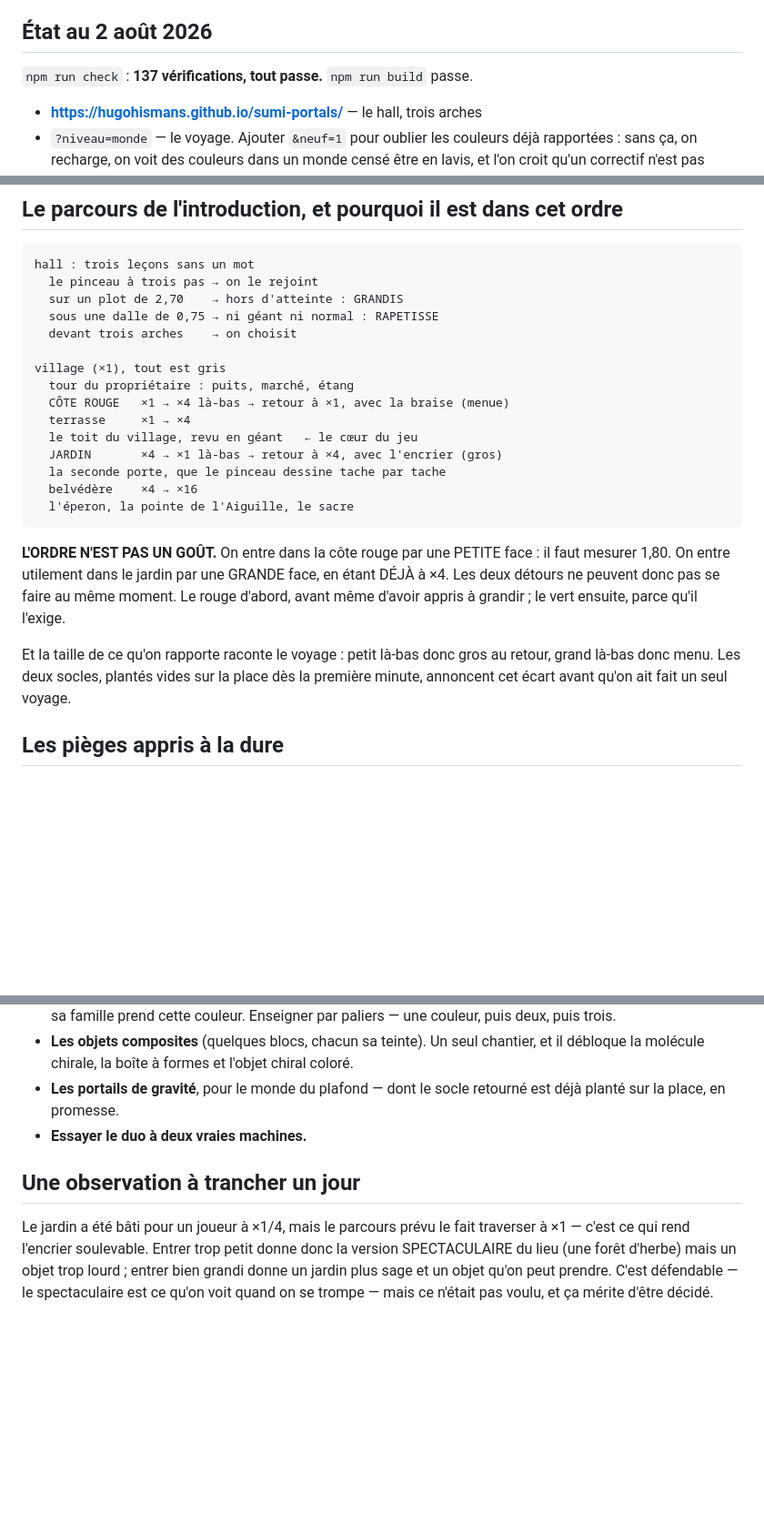
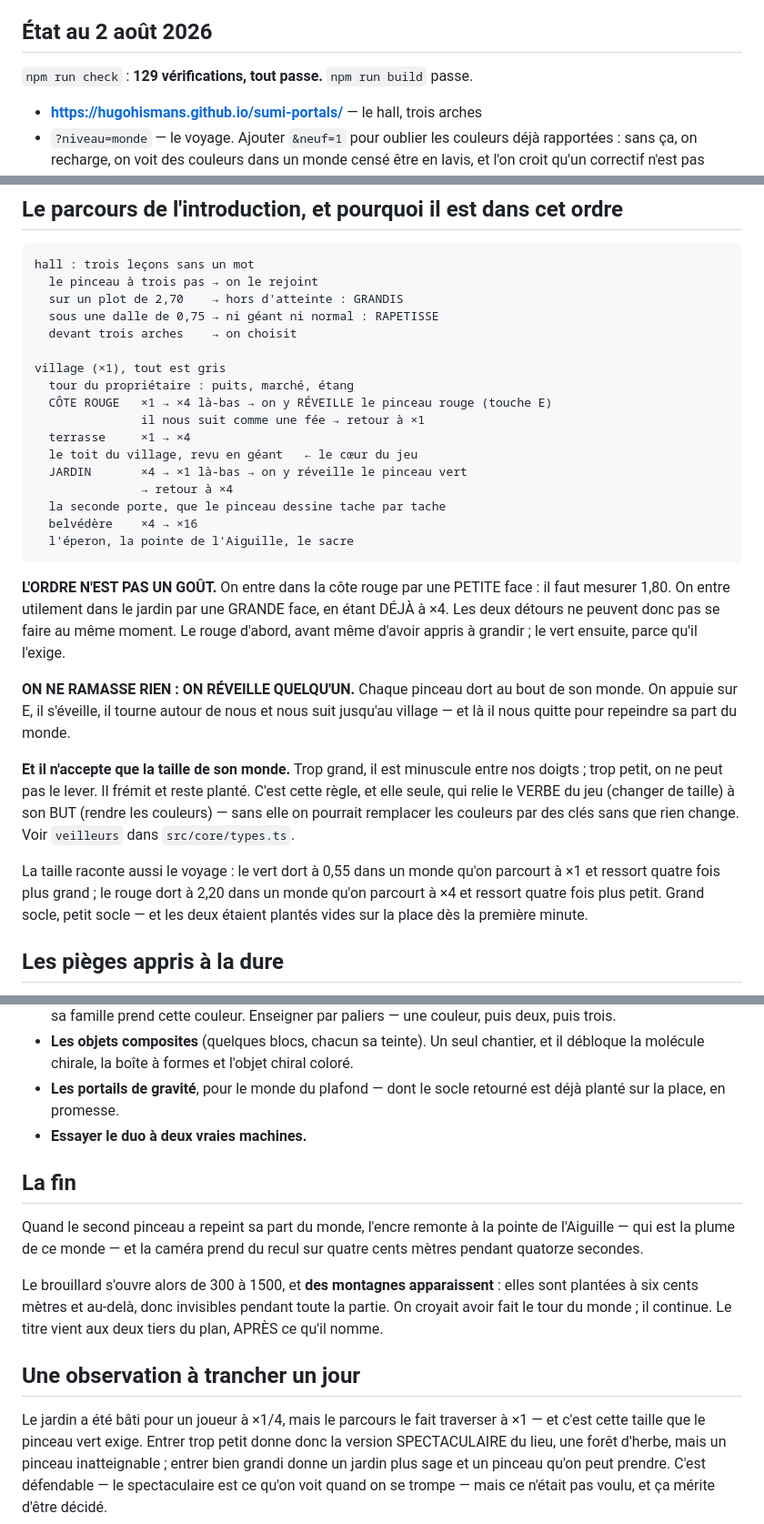
Before and after one commit to hugohismans/sumi-portals, a Markdown page: REPRISE.md, 3 parts joined by grey strips. Shown at 91% size. Drawn GitHub-style; blank space fills up the shorter version.

Commit message:
La note de passation rattrape la suppression des caisses
REPRISE.md décrivait encore un encrier et une braise qu'on ramasse et qu'on
pose sur des socles — supprimés il y a une heure au profit des pinceaux qu'on
réveille. C'est exactement la dérive qu'on m'a reprochée tout à l'heure : un
document de passation faux est pire que pas de document, parce qu'on le croit.

Co-Authored-By: Claude Opus 5 <noreply@anthropic.com>

```diff
--- a/REPRISE.md
+++ b/REPRISE.md
@@ -20,7 +20,7 @@ là où on ne peut pas marcher, et c'est cet écart qui fait l'énigme.
 
 ## État au 2 août 2026
 
-`npm run check` : **137 vérifications, tout passe.** `npm run build` passe.
+`npm run check` : **129 vérifications, tout passe.** `npm run build` passe.
 
 - **https://hugohismans.github.io/sumi-portals/** — le hall, trois arches
 - `?niveau=monde` — le voyage. Ajouter `&neuf=1` pour oublier les couleurs déjà
@@ -41,10 +41,12 @@ hall : trois leçons sans un mot
 
 village (×1), tout est gris
   tour du propriétaire : puits, marché, étang
-  CÔTE ROUGE   ×1 → ×4 là-bas → retour à ×1, avec la braise (menue)
+  CÔTE ROUGE   ×1 → ×4 là-bas → on y RÉVEILLE le pinceau rouge (touche E)
+               il nous suit comme une fée → retour à ×1
   terrasse     ×1 → ×4
   le toit du village, revu en géant   ← le cœur du jeu
-  JARDIN       ×4 → ×1 là-bas → retour à ×4, avec l'encrier (gros)
+  JARDIN       ×4 → ×1 là-bas → on y réveille le pinceau vert
+               → retour à ×4
   la seconde porte, que le pinceau dessine tache par tache
   belvédère    ×4 → ×16
   l'éperon, la pointe de l'Aiguille, le sacre
@@ -56,9 +58,21 @@ il faut mesurer 1,80. On entre utilement dans le jardin par une GRANDE face, en
 Le rouge d'abord, avant même d'avoir appris à grandir ; le vert ensuite, parce
 qu'il l'exige.
 
-Et la taille de ce qu'on rapporte raconte le voyage : petit là-bas donc gros au
-retour, grand là-bas donc menu. Les deux socles, plantés vides sur la place dès
-la première minute, annoncent cet écart avant qu'on ait fait un seul voyage.
+**ON NE RAMASSE RIEN : ON RÉVEILLE QUELQU'UN.** Chaque pinceau dort au bout de
+son monde. On appuie sur E, il s'éveille, il tourne autour de nous et nous suit
+jusqu'au village — et là il nous quitte pour repeindre sa part du monde.
+
+**Et il n'accepte que la taille de son monde.** Trop grand, il est minuscule
+entre nos doigts ; trop petit, on ne peut pas le lever. Il frémit et reste
+planté. C'est cette règle, et elle seule, qui relie le VERBE du jeu (changer de
+taille) à son BUT (rendre les couleurs) — sans elle on pourrait remplacer les
+couleurs par des clés sans que rien change. Voir `veilleurs` dans
+`src/core/types.ts`.
+
+La taille raconte aussi le voyage : le vert dort à 0,55 dans un monde qu'on
+parcourt à ×1 et ressort quatre fois plus grand ; le rouge dort à 2,20 dans un
+monde qu'on parcourt à ×4 et ressort quatre fois plus petit. Grand socle, petit
+socle — et les deux étaient plantés vides sur la place dès la première minute.
 
 ## Les pièges appris à la dure
 
@@ -100,11 +114,22 @@ dans `IDEES.md`.
   retourné est déjà planté sur la place, en promesse.
 - **Essayer le duo à deux vraies machines.**
 
+## La fin
+
+Quand le second pinceau a repeint sa part du monde, l'encre remonte à la pointe
+de l'Aiguille — qui est la plume de ce monde — et la caméra prend du recul sur
+quatre cents mètres pendant quatorze secondes.
+
+Le brouillard s'ouvre alors de 300 à 1500, et **des montagnes apparaissent** :
+elles sont plantées à six cents mètres et au-delà, donc invisibles pendant toute
+la partie. On croyait avoir fait le tour du monde ; il continue. Le titre vient
+aux deux tiers du plan, APRÈS ce qu'il nomme.
+
 ## Une observation à trancher un jour
 
-Le jardin a été bâti pour un joueur à ×1/4, mais le parcours prévu le fait
-traverser à ×1 — c'est ce qui rend l'encrier soulevable. Entrer trop petit
-donne donc la version SPECTACULAIRE du lieu (une forêt d'herbe) mais un objet
-trop lourd ; entrer bien grandi donne un jardin plus sage et un objet qu'on peut
-prendre. C'est défendable — le spectaculaire est ce qu'on voit quand on se
+Le jardin a été bâti pour un joueur à ×1/4, mais le parcours le fait traverser à
+×1 — et c'est cette taille que le pinceau vert exige. Entrer trop petit donne
+donc la version SPECTACULAIRE du lieu, une forêt d'herbe, mais un pinceau
+inatteignable ; entrer bien grandi donne un jardin plus sage et un pinceau qu'on
+peut prendre. C'est défendable — le spectaculaire est ce qu'on voit quand on se
 trompe — mais ce n'était pas voulu, et ça mérite d'être décidé.
```
